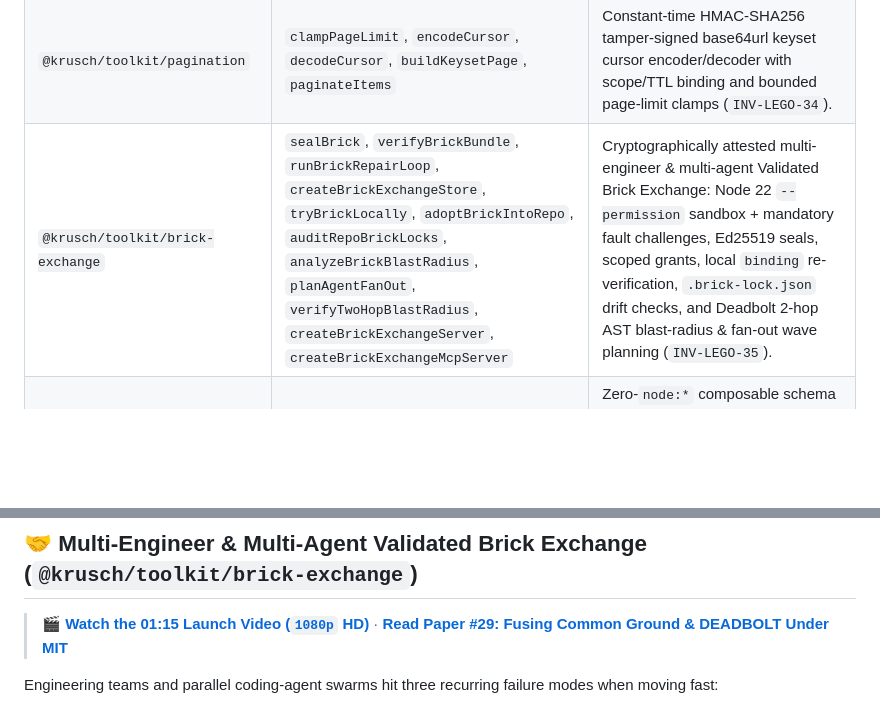
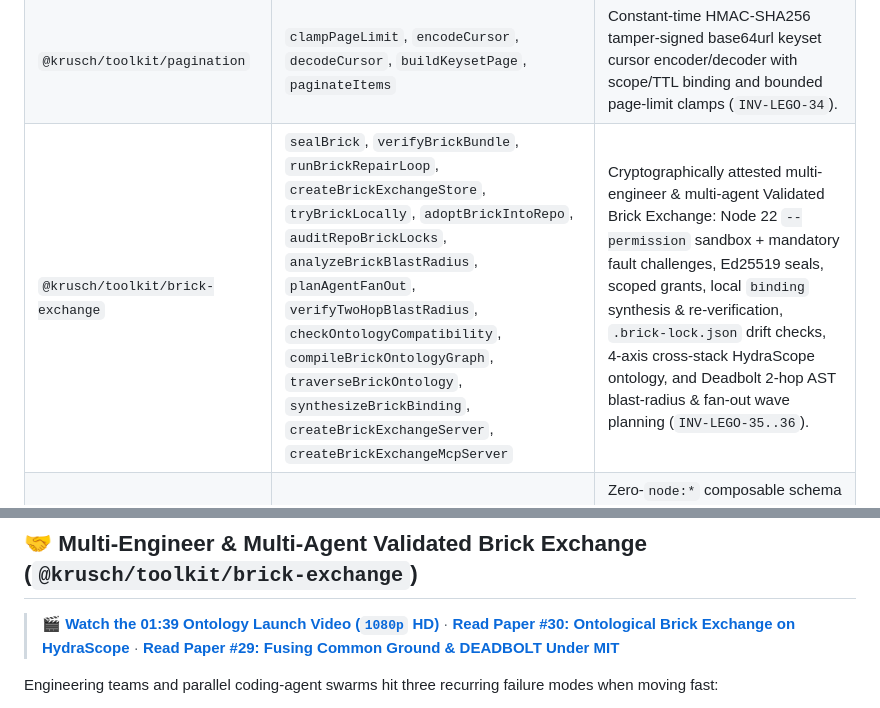
Before and after one commit to kruschdev/toolkit, a Markdown page: README.md, 2 parts joined by grey strips. Drawn GitHub-style; blank space fills up the shorter version.

```diff
--- a/README.md
+++ b/README.md
@@ -89,7 +95,7 @@ Every subpath export ships strict `.d.ts` declarations (`./types/*.d.ts`) compat
 | `@krusch/toolkit/audit-log` | `createAuditLog`, `verifyAuditChain`, `computeAuditEntryHash`, `canonicalizeAuditPayload`, `GENESIS_AUDIT_HASH` | Tamper-evident SHA-256 / HMAC hash-chained compliance ledger with canonical JSON serialization and SQLite `BEFORE UPDATE/DELETE` immutability triggers (`INV-LEGO-32`). |
 | `@krusch/toolkit/rbac` | `createRbacPolicy`, `evaluateAccess`, `assertTenantOwnership`, `createRbacGuard`, `matchPermissionPattern` | Zero-`node:*` deny-by-default role inheritance & scoped permission evaluator with explicit-deny precedence and OWASP A01 multi-tenant IDOR guards (`INV-LEGO-33`). |
 | `@krusch/toolkit/pagination` | `clampPageLimit`, `encodeCursor`, `decodeCursor`, `buildKeysetPage`, `paginateItems` | Constant-time HMAC-SHA256 tamper-signed base64url keyset cursor encoder/decoder with scope/TTL binding and bounded page-limit clamps (`INV-LEGO-34`). |
-| `@krusch/toolkit/brick-exchange` | `sealBrick`, `verifyBrickBundle`, `runBrickRepairLoop`, `createBrickExchangeStore`, `tryBrickLocally`, `adoptBrickIntoRepo`, `auditRepoBrickLocks`, `analyzeBrickBlastRadius`, `planAgentFanOut`, `verifyTwoHopBlastRadius`, `createBrickExchangeServer`, `createBrickExchangeMcpServer` | Cryptographically attested multi-engineer & multi-agent Validated Brick Exchange: Node 22 `--permission` sandbox + mandatory fault challenges, Ed25519 seals, scoped grants, local `binding` re-verification, `.brick-lock.json` drift checks, and Deadbolt 2-hop AST blast-radius & fan-out wave planning (`INV-LEGO-35`). |
+| `@krusch/toolkit/brick-exchange` | `sealBrick`, `verifyBrickBundle`, `runBrickRepairLoop`, `createBrickExchangeStore`, `tryBrickLocally`, `adoptBrickIntoRepo`, `auditRepoBrickLocks`, `analyzeBrickBlastRadius`, `planAgentFanOut`, `verifyTwoHopBlastRadius`, `checkOntologyCompatibility`, `compileBrickOntologyGraph`, `traverseBrickOntology`, `synthesizeBrickBinding`, `createBrickExchangeServer`, `createBrickExchangeMcpServer` | Cryptographically attested multi-engineer & multi-agent Validated Brick Exchange: Node 22 `--permission` sandbox + mandatory fault challenges, Ed25519 seals, scoped grants, local `binding` synthesis & re-verification, `.brick-lock.json` drift checks, 4-axis cross-stack HydraScope ontology, and Deadbolt 2-hop AST blast-radius & fan-out wave planning (`INV-LEGO-35..36`). |
 | `@krusch/toolkit/schema` | `s`, `toJsonSchema`, `validateSchema`, `validatePayload`, `createSchemaMiddleware` | Zero-`node:*` composable schema builder, Zod/JSON-Schema adapter, MCP `inputSchema` compiler, and prototype-safe validation middleware (`INV-LEGO-17`). |
 | `@krusch/toolkit/yaml` | `DEFAULT_YAML_LIMITS`, `parseSafeYaml`, `stringifySafeYaml`, `validateYamlConfig`, `loadSafeYamlPack` | Zero-dependency, zero-`node:*` isomorphic YAML 1.2 Core parser/serializer with alias-bomb & tag guards, schema validation, and SHA-256 pack loading (`INV-LEGO-23`). |
 | `@krusch/toolkit/upload` | `sanitizeUploadFilename`, `sniffMimeMagic`, `verifyUploadMime`, `parseBoundedMultipart` | Stream-draining $O(N)$ `multipart/form-data` parser with pre-buffer byte ceilings, path-traversal filename sanitizer, and magic-byte MIME guard (`INV-LEGO-18`). |
@@ -185,7 +191,7 @@ node ./bin/krusch-lego.js scout ./projects --portable --json
 
 ## 🤝 Multi-Engineer & Multi-Agent Validated Brick Exchange (`@krusch/toolkit/brick-exchange`)
 
-> 🎬 **[Watch the 01:15 Launch Video (`1080p` HD)](https://krusch.dev/assets/video/brick-exchange-launch.mp4)** · **[Read Paper #29: Fusing Common Ground & DEADBOLT Under MIT](https://krusch.dev/articles/mit-open-source-brick-exchange-common-ground-deadbolt)**
+> 🎬 **[Watch the 01:39 Ontology Launch Video (`1080p` HD)](https://krusch.dev/assets/video/brick-exchange-ontology-launch.mp4)** · **[Read Paper #30: Ontological Brick Exchange on HydraScope](https://krusch.dev/articles/ontological-brick-exchange-deadbolt-common-ground-hydrascope)** · **[Read Paper #29: Fusing Common Ground & DEADBOLT Under MIT](https://krusch.dev/articles/mit-open-source-brick-exchange-common-ground-deadbolt)**
 
 Engineering teams and parallel coding-agent swarms hit three recurring failure modes when moving fast:
 1. **Unverified Cross-Team Copy-Paste**: Teams rebuild or copy subtle parsers, fee allocators, and webhook verifiers without proving fault-handling parity on their own data.
```
Also changed, not shown: other parts of README.md (+19 -9 lines), docs/assets/brick-exchange-ontology-launch-card.jpg (added), 15 other files.
